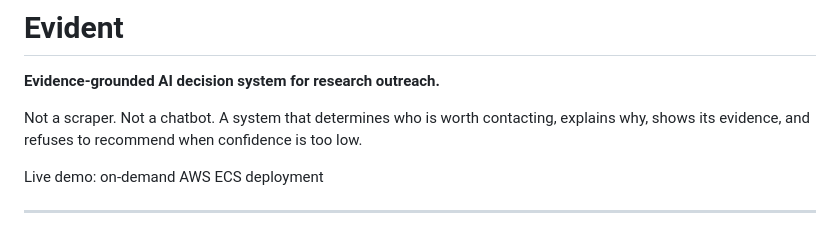
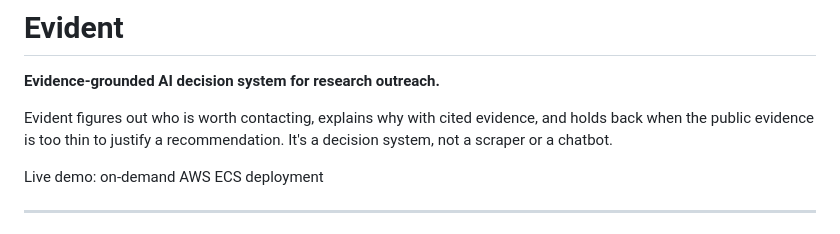
Before and after one commit to hxrish04/Evident, a Markdown page: README.md, the part around one of its changes. Drawn GitHub-style.

Commit message:
docs: humanize README prose (remove em dashes, rewrite intro)
Co-Authored-By: Claude Opus 4.8 (1M context) <noreply@anthropic.com>

```diff
--- a/README.md
+++ b/README.md
@@ -2,9 +2,9 @@
 
 **Evidence-grounded AI decision system for research outreach.**
 
-Not a scraper. Not a chatbot. A system that determines who is worth
-contacting, explains why, shows its evidence, and refuses to
-recommend when confidence is too low.
+Evident figures out who is worth contacting, explains why with cited
+evidence, and holds back when the public evidence is too thin to justify
+a recommendation. It's a decision system, not a scraper or a chatbot.
 
 Live demo: on-demand AWS ECS deployment
 
```
Also changed, not shown: other parts of README.md (+2 -2 lines).
